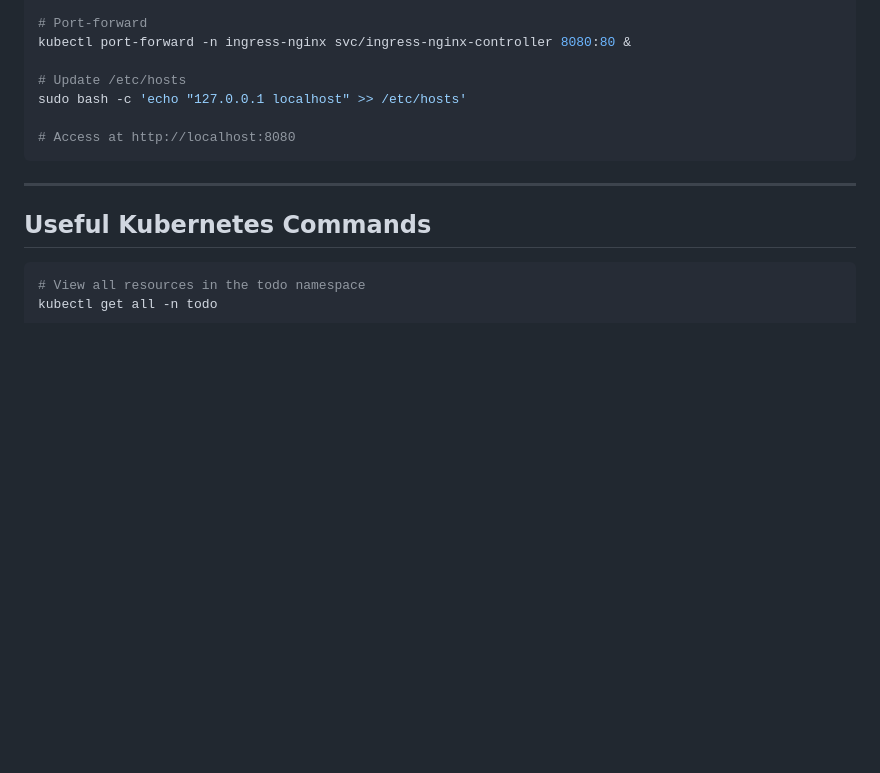
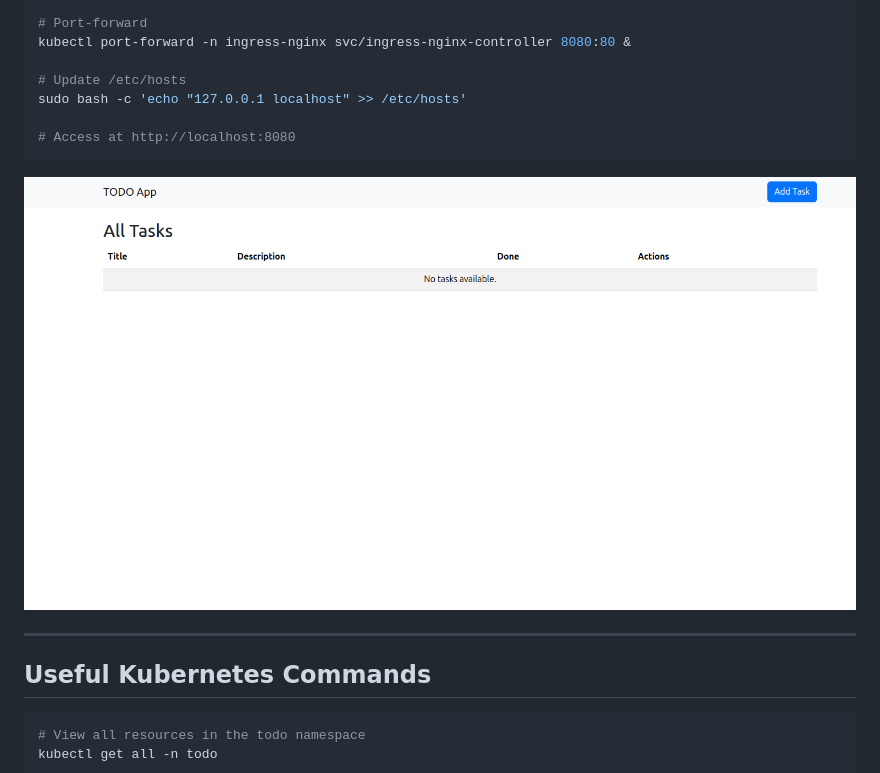
Before and after one commit to Aditya-das-4707-e/TODO-APP-Django, a Markdown page: README.md, the part around the change. Rendered like a GitHub page; pictures changed too: images/app.png (added); blank space fills up the shorter version.

Commit message:
image add

````diff
--- a/README.md
+++ b/README.md
@@ -505,6 +505,8 @@ sudo bash -c 'echo "127.0.0.1 localhost" >> /etc/hosts'
 # Access at http://localhost:8080
 ```
 
+![APP](./images/app.png)
+
 ---
 
 ## Useful Kubernetes Commands
````
